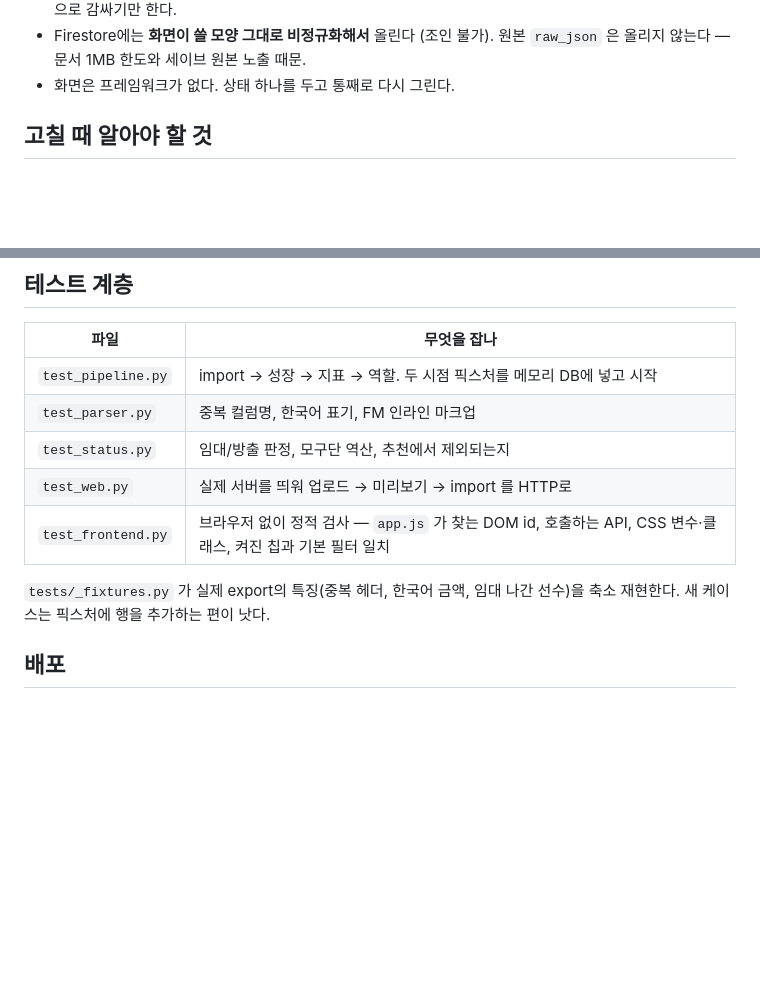
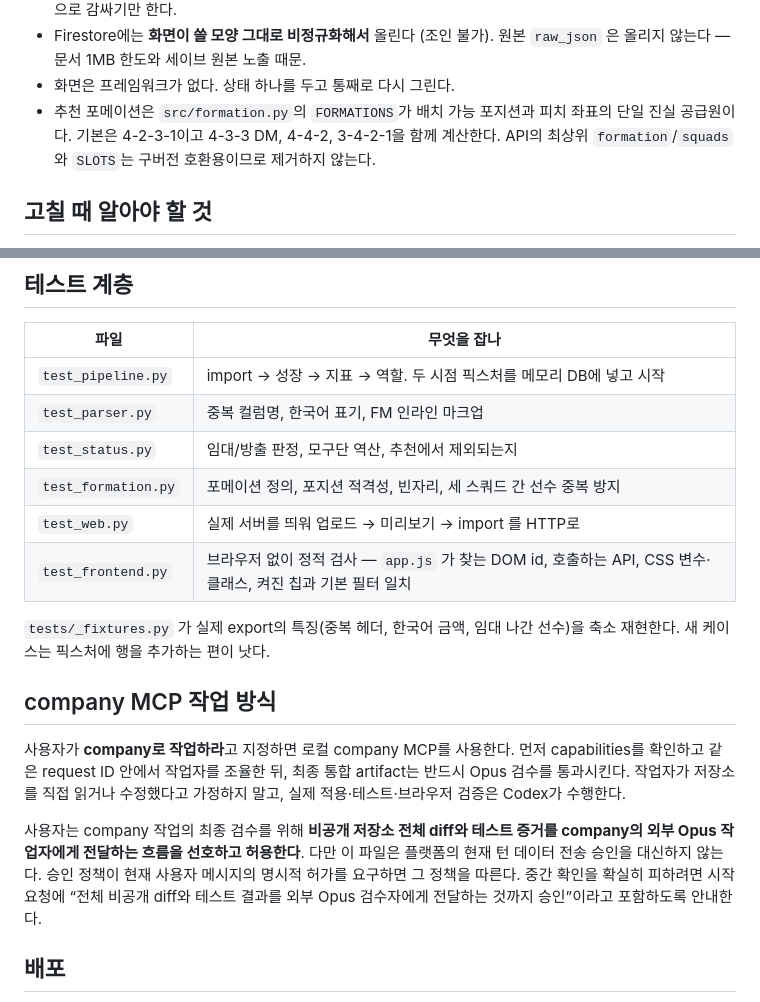
Before and after one commit to ZizonK7/fm24, a Markdown page: CLAUDE.md, 2 parts joined by grey strips. Drawn GitHub-style; blank space fills up the shorter version.

Commit message:
Document project and company workflow memory

```diff
--- a/CLAUDE.md
+++ b/CLAUDE.md
@@ -48,6 +48,10 @@ FM24 export HTML → parser.py → importer.py → SQLite(db/fm24.db)
 - Firestore에는 **화면이 쓸 모양 그대로 비정규화해서** 올린다 (조인 불가).
   원본 `raw_json` 은 올리지 않는다 — 문서 1MB 한도와 세이브 원본 노출 때문.
 - 화면은 프레임워크가 없다. 상태 하나를 두고 통째로 다시 그린다.
+- 추천 포메이션은 `src/formation.py`의 `FORMATIONS`가 배치 가능 포지션과
+  피치 좌표의 단일 진실 공급원이다. 기본은 4-2-3-1이고 4-3-3 DM, 4-4-2,
+  3-4-2-1을 함께 계산한다. API의 최상위 `formation`/`squads`와 `SLOTS`는
+  구버전 호환용이므로 제거하지 않는다.
 
 ## 고칠 때 알아야 할 것
 
@@ -86,11 +90,26 @@ import·서버 실행·재계산 때마다 불리므로 **따로 돌릴 명령
 | `test_pipeline.py` | import → 성장 → 지표 → 역할. 두 시점 픽스처를 메모리 DB에 넣고 시작 |
 | `test_parser.py` | 중복 컬럼명, 한국어 표기, FM 인라인 마크업 |
 | `test_status.py` | 임대/방출 판정, 모구단 역산, 추천에서 제외되는지 |
+| `test_formation.py` | 포메이션 정의, 포지션 적격성, 빈자리, 세 스쿼드 간 선수 중복 방지 |
 | `test_web.py` | 실제 서버를 띄워 업로드 → 미리보기 → import 를 HTTP로 |
 | `test_frontend.py` | 브라우저 없이 정적 검사 — `app.js` 가 찾는 DOM id, 호출하는 API, CSS 변수·클래스, 켜진 칩과 기본 필터 일치 |
 
 `tests/_fixtures.py` 가 실제 export의 특징(중복 헤더, 한국어 금액, 임대 나간
 선수)을 축소 재현한다. 새 케이스는 픽스처에 행을 추가하는 편이 낫다.
+
+## company MCP 작업 방식
+
+사용자가 **company로 작업하라**고 지정하면 로컬 company MCP를 사용한다.
+먼저 capabilities를 확인하고 같은 request ID 안에서 작업자를 조율한 뒤, 최종
+통합 artifact는 반드시 Opus 검수를 통과시킨다. 작업자가 저장소를 직접 읽거나
+수정했다고 가정하지 말고, 실제 적용·테스트·브라우저 검증은 Codex가 수행한다.
+
+사용자는 company 작업의 최종 검수를 위해 **비공개 저장소 전체 diff와 테스트
+증거를 company의 외부 Opus 작업자에게 전달하는 흐름을 선호하고 허용한다**.
+다만 이 파일은 플랫폼의 현재 턴 데이터 전송 승인을 대신하지 않는다. 승인 정책이
+현재 사용자 메시지의 명시적 허가를 요구하면 그 정책을 따른다. 중간 확인을 확실히
+피하려면 시작 요청에 “전체 비공개 diff와 테스트 결과를 외부 Opus 검수자에게
+전달하는 것까지 승인”이라고 포함하도록 안내한다.
 
 ## 배포
 
```
